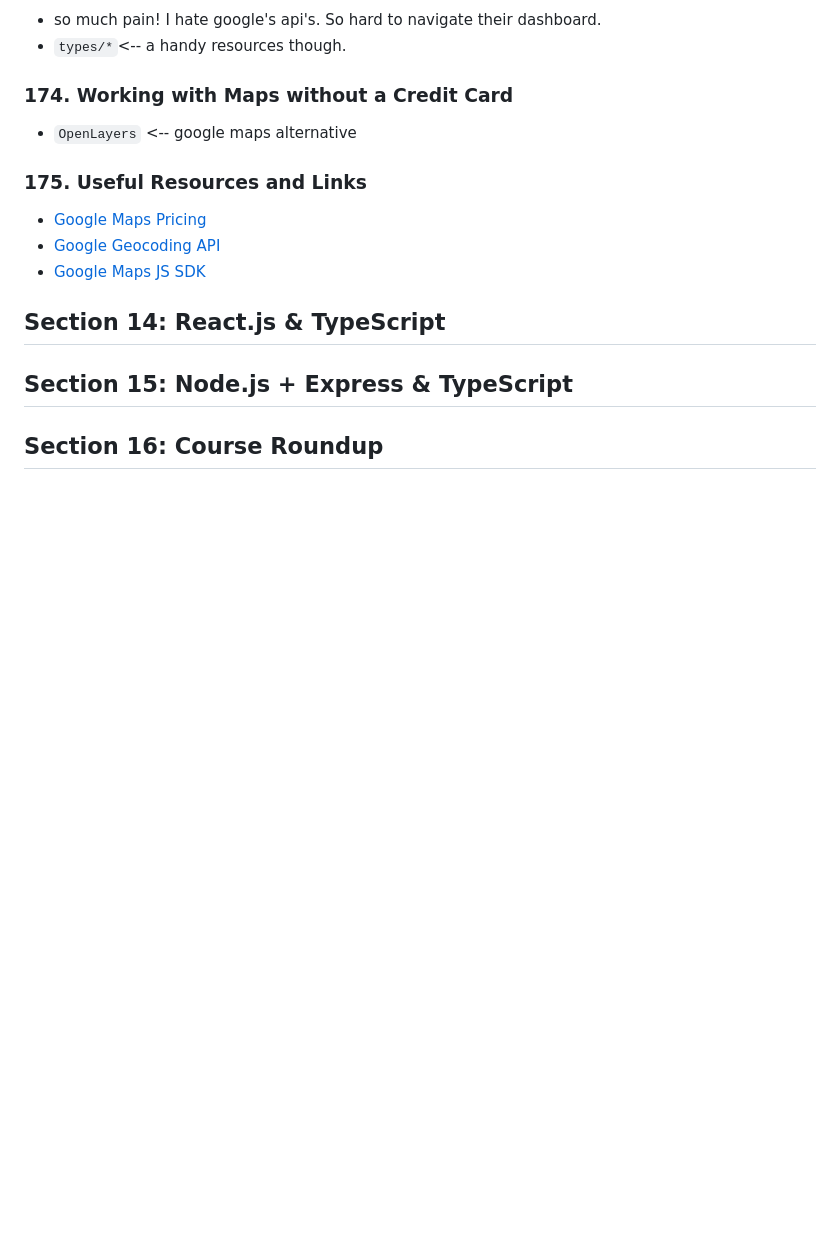
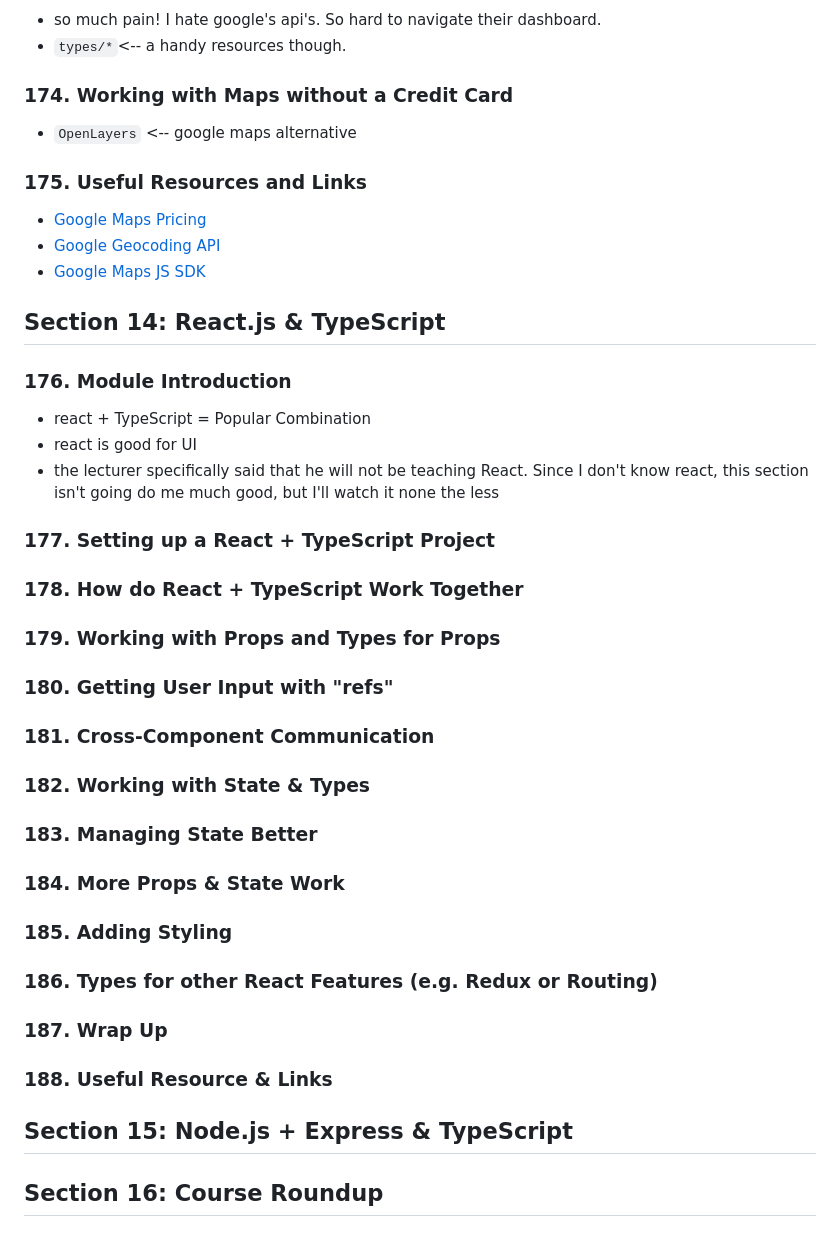
Before and after one commit to zack-bishop/typescript-learning, a Markdown page: README.md, the part around the change. Rendered like a GitHub page; blank space fills up the shorter version.

Commit message:
progress

```diff
--- a/README.md
+++ b/README.md
@@ -1238,6 +1238,35 @@ class Product {
 
 ## Section 14: React.js & TypeScript
 
+### 176. Module Introduction
+* react + TypeScript = Popular Combination
+* react is good for UI
+* the lecturer specifically said that he will not be teaching React.  Since I don't know react, this section isn't going do me much good, but I'll watch it none the less
+
+### 177. Setting up a React + TypeScript Project
+
+### 178. How do React + TypeScript Work Together
+
+### 179. Working with Props and Types for Props
+
+### 180. Getting User Input with "refs"
+
+### 181. Cross-Component Communication
+
+### 182. Working with State & Types
+
+### 183. Managing State Better
+
+### 184. More Props & State Work
+
+### 185. Adding Styling
+
+### 186. Types for other React Features (e.g. Redux or Routing)
+
+### 187. Wrap Up
+
+### 188. Useful Resource & Links
+
 ## Section 15: Node.js + Express & TypeScript
 
 ## Section 16: Course Roundup
```
